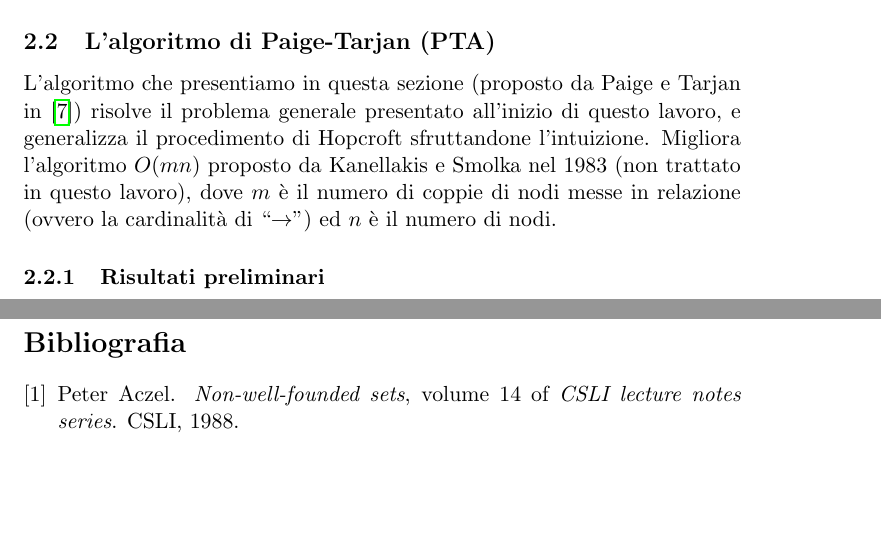
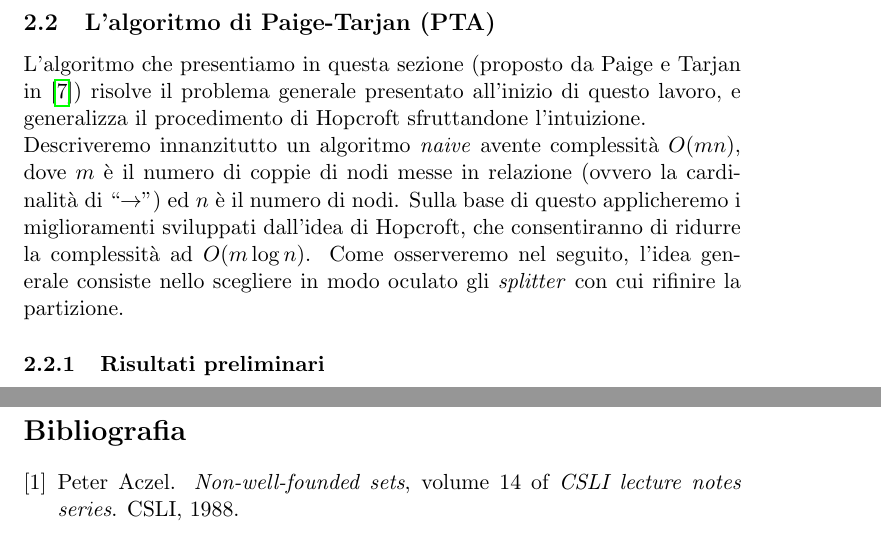
Before and after one commit to fandreuz/bsc-thesis, a LaTeX document (LaTex/document.tex, which reads LaTex/tex/sezione2/file.tex): two parts of pages 32 and 33 of 33, joined at a grey line, cut so that both start at the same text, the shorter picture padded with empty space. Compiled offline with pdfLaTeX.

Commit message:
intestazione sezione pta

```diff
--- a/LaTex/tex/sezione2/file.tex
+++ b/LaTex/tex/sezione2/file.tex
@@ -374,6 +374,7 @@ che, per l'Osservazione \ref{obs:log}, si maggiora con $k |S|\log_2|S|$. Allora
 \end{gather*}
 
 \subsection{L'algoritmo di Paige-Tarjan (PTA)}
-L'algoritmo che presentiamo in questa sezione (proposto da Paige e Tarjan in \cite{paigetarjan}) risolve il problema generale presentato all'inizio di questo lavoro, e generalizza il procedimento di Hopcroft sfruttandone l'intuizione. Migliora l'algoritmo $O(mn)$ proposto da Kanellakis e Smolka nel 1983 (non trattato in questo lavoro), dove $m$ è il numero di coppie di nodi messe in relazione (ovvero la cardinalità di ``$\to$'') ed $n$ è il numero di nodi.
+L'algoritmo che presentiamo in questa sezione (proposto da Paige e Tarjan in \cite{paigetarjan}) risolve il problema generale presentato all'inizio di questo lavoro, e generalizza il procedimento di Hopcroft sfruttandone l'intuizione.\\
+Descriveremo innanzitutto un algoritmo \emph{naive} avente complessità $O(mn)$, dove $m$ è il numero di coppie di nodi messe in relazione (ovvero la cardinalità di ``$\to$'') ed $n$ è il numero di nodi. Sulla base di questo applicheremo i miglioramenti sviluppati dall'idea di Hopcroft, che consentiranno di ridurre la complessità ad $O(m\log n)$. Come osserveremo nel seguito, l'idea generale consiste nello scegliere in modo oculato gli \emph{splitter} con cui rifinire la partizione.
 
 \subsubsection{Risultati preliminari}
```
Also changed, not shown: LaTex/document.pdf.
